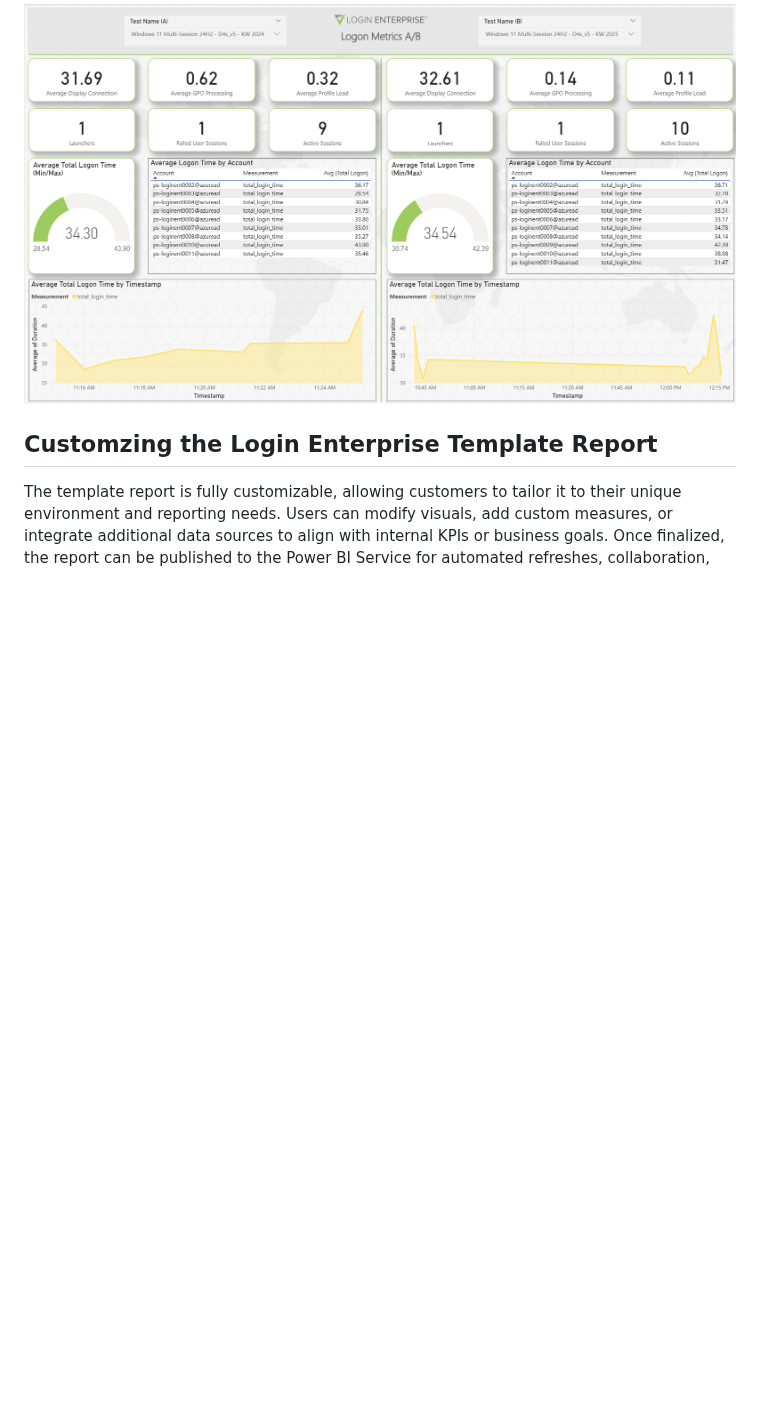
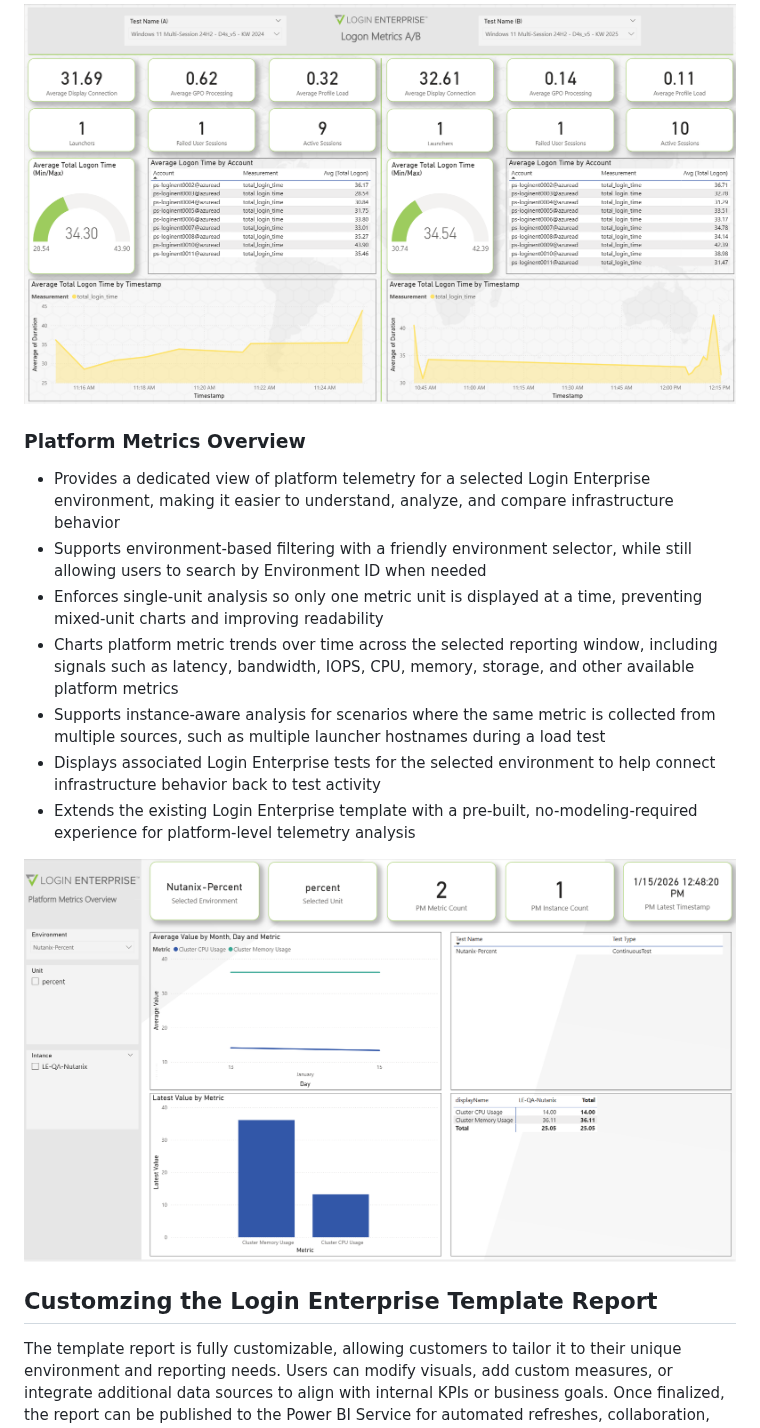
Before and after one commit to LoginVSI/LE-PBI-Connector, a Markdown page: README.md, the part around one of its changes. GitHub-like rendering; pictures changed too: images/readme_19.png (added); blank space fills up the shorter version.

```diff
--- a/README.md
+++ b/README.md
@@ -219,6 +221,17 @@ Below is a summary of the pages and their contents of the Login Enterprise templ
 
 ![Login Metrics](images/readme_14.png)
 
+### Platform Metrics Overview
+- Provides a dedicated view of platform telemetry for a selected Login Enterprise environment, making it easier to understand, analyze, and compare infrastructure behavior
+- Supports environment-based filtering with a friendly environment selector, while still allowing users to search by Environment ID when needed
+- Enforces single-unit analysis so only one metric unit is displayed at a time, preventing mixed-unit charts and improving readability
+- Charts platform metric trends over time across the selected reporting window, including signals such as latency, bandwidth, IOPS, CPU, memory, storage, and other available platform metrics
+- Supports instance-aware analysis for scenarios where the same metric is collected from multiple sources, such as multiple launcher hostnames during a load test
+- Displays associated Login Enterprise tests for the selected environment to help connect infrastructure behavior back to test activity
+- Extends the existing Login Enterprise template with a pre-built, no-modeling-required experience for platform-level telemetry analysis
+
+![Platform Metrics](images/readme_19.png)
+
 ## Customzing the Login Enterprise Template Report
 The template report is fully customizable, allowing customers to tailor it to their unique environment and reporting needs. Users can modify visuals, add custom measures, or integrate additional data sources to align with internal KPIs or business goals. Once finalized, the report can be published to the Power BI Service for automated refreshes, collaboration, and sharing across teams or departments.
 
```
Also changed, not shown: other parts of README.md (+3 -1 lines), images/readme_5.png, 2 other files.
